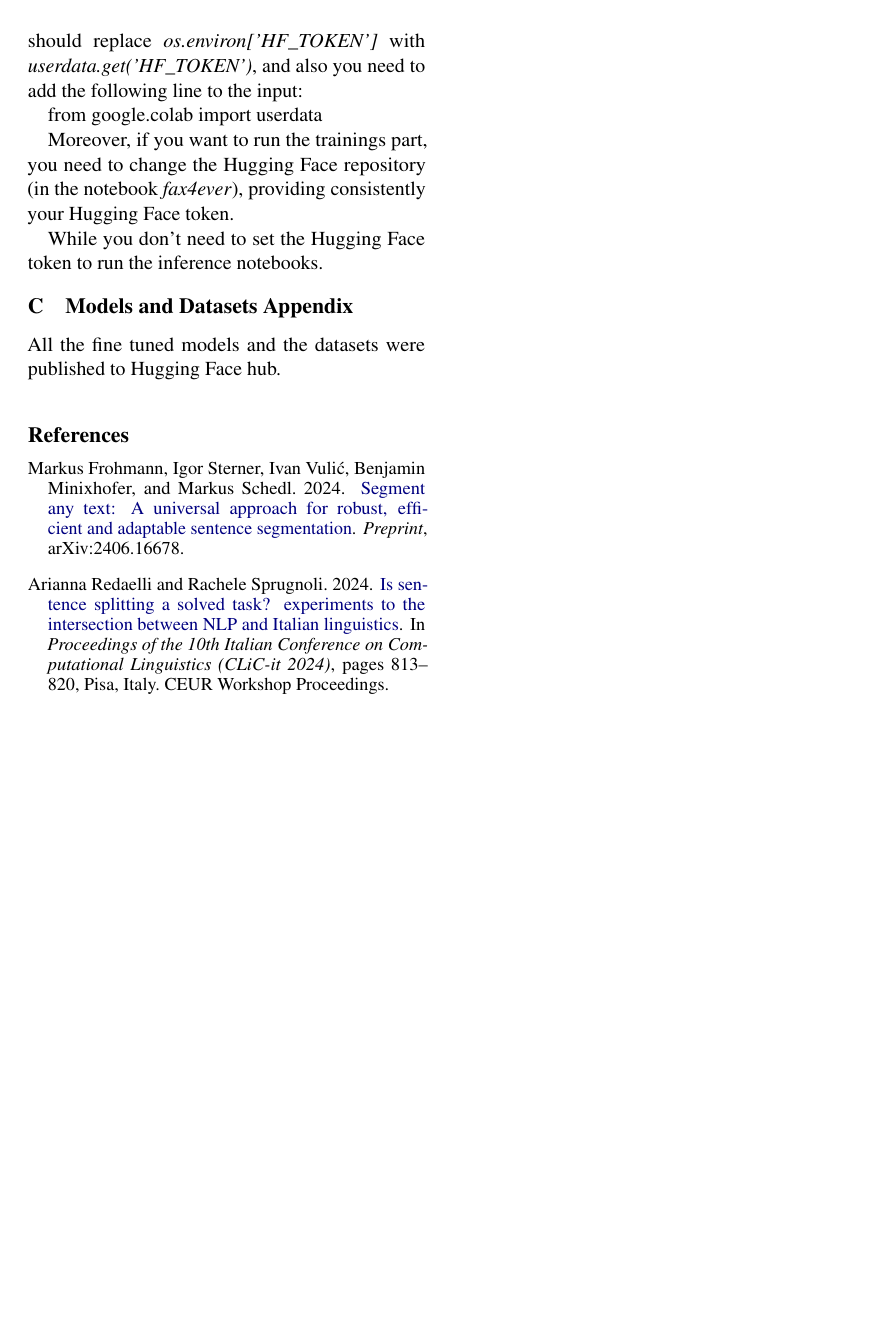
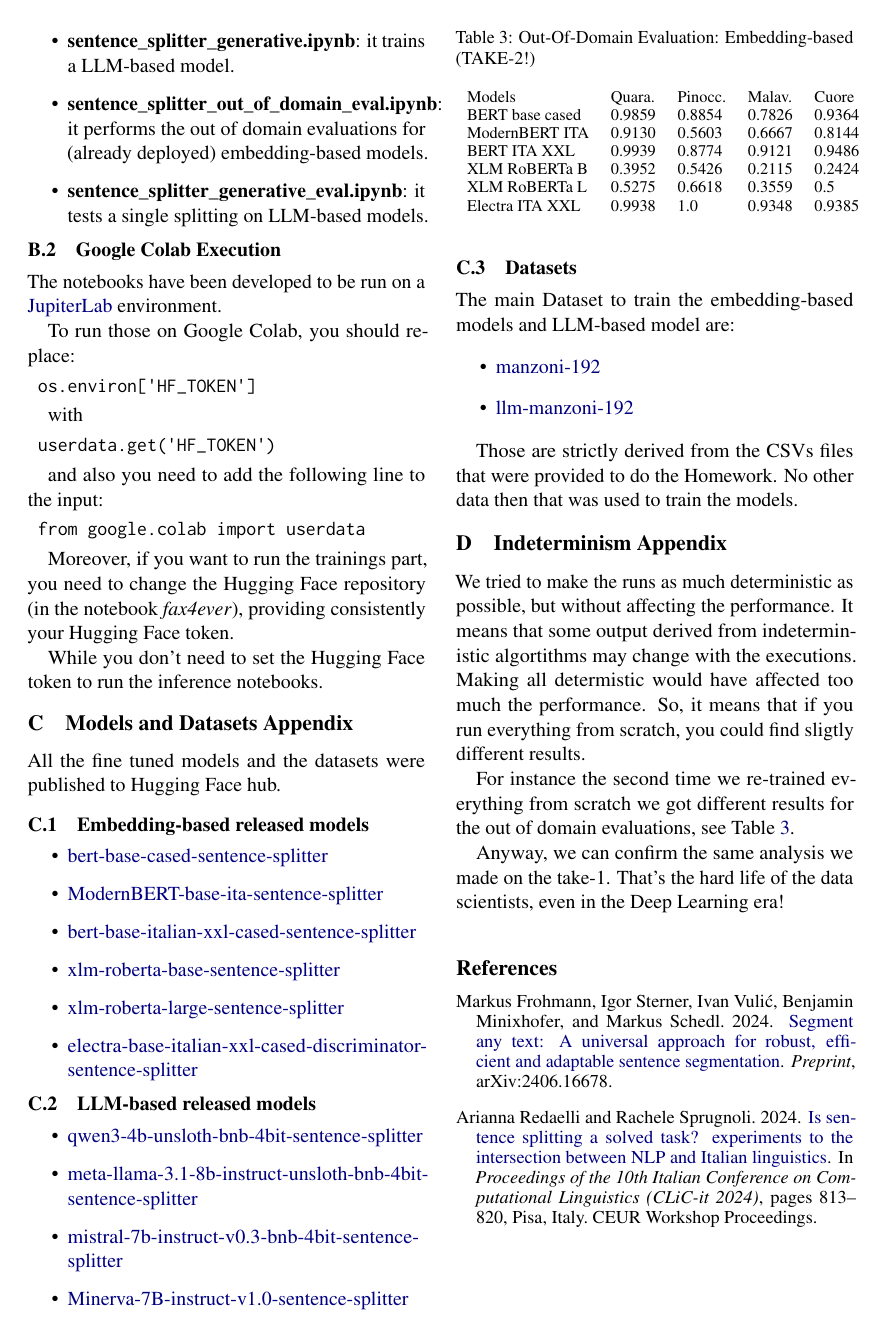
Before and after one commit to fax4ever/nlp-projects, a LaTeX problem sheet (sentence_splitter/latex/nlp-homework-2.tex): page 4 of 4. Compiled offline with pdfLaTeX.

Commit message:
Finalize everything before the final correction

```diff
--- a/sentence_splitter/latex/nlp-homework-2.tex
+++ b/sentence_splitter/latex/nlp-homework-2.tex
@@ -281 +287,6 @@ We have produced 4 notebooks:
 	model.
+	\item \textbf{sentence\_splitter\_generative.ipynb}: it trains a LLM-based model.
+	\item \textbf{sentence\_splitter\_out\_of\_domain\_eval.ipynb}: it performs the out of domain
+	evaluations for (already deployed) embedding-based models.
+	\item \textbf{sentence\_splitter\_generative\_eval.ipynb}: it tests a single splitting on
+	LLM-based models.
@@ -285,11 +293,27 @@ We have produced 4 notebooks:
 \end{itemize}
 
-Notice that the notebooks have been developed to be run on a JupiterLab
-environment: if you are trying to run on Google Colab , you should replace
-\emph{os.environ['HF\_TOKEN']} with
-\emph{userdata.get('HF\_TOKEN')}, and also you need to add the following line to the input:
+\subsection{Google Colab Execution}
 
-from google.colab import userdata
+The notebooks have been developed to be run on a \href{https://jupyterlab.readthedocs.io/en/latest/#}{JupiterLab}
+environment.
+
+To run those on  Google Colab, you should replace:
+
+\begin{verbatim}
+	os.environ['HF_TOKEN']
+\end{verbatim}
+
+with
+
+\begin{verbatim}
+	userdata.get('HF_TOKEN')
+\end{verbatim}
+
+and also you need to add the following line to the input:
+
+\begin{verbatim}
+	from google.colab import userdata
+\end{verbatim}
 
 Moreover, if you want to run the trainings part, you need to change
 the Hugging Face repository (in the notebook \emph{fax4ever}),
@@ -304,6 +328,70 @@ run the inference notebooks.
 All the fine tuned models and the datasets were published to Hugging Face
 hub.
 
+\subsection{Embedding-based released models}
+
+ \begin{itemize}
+	\item \href{https://huggingface.co/fax4ever/bert-base-cased-sentence-splitter}{bert-base-cased-sentence-splitter}
+	\item \href{https://huggingface.co/fax4ever/ModernBERT-base-ita-sentence-splitter}{ModernBERT-base-ita-sentence-splitter}
+	\item \href{https://huggingface.co/fax4ever/bert-base-italian-xxl-cased-sentence-splitter}{bert-base-italian-xxl-cased-sentence-splitter}
+	\item \href{https://huggingface.co/fax4ever/xlm-roberta-base-sentence-splitter}{xlm-roberta-base-sentence-splitter}
+	\item \href{https://huggingface.co/fax4ever/xlm-roberta-large-sentence-splitter}{xlm-roberta-large-sentence-splitter}
+	\item \href{https://huggingface.co/fax4ever/electra-base-italian-xxl-cased-discriminator-sentence-splitter}{electra-base-italian-xxl-cased-discriminator-sentence-splitter}
+\end{itemize}
+
+\subsection{LLM-based released models}
+
+\begin{itemize}
+	\item
+	\href{https://huggingface.co/fax4ever/qwen3-4b-unsloth-bnb-4bit-sentence-splitter}{qwen3-4b-unsloth-bnb-4bit-sentence-splitter}
+	\item
+	\href{https://huggingface.co/fax4ever/meta-llama-3.1-8b-instruct-unsloth-bnb-4bit-sentence-splitter}{meta-llama-3.1-8b-instruct-unsloth-bnb-4bit-sentence-splitter}
+	\item \href{https://huggingface.co/fax4ever/mistral-7b-instruct-v0.3-bnb-4bit-sentence-splitter}{mistral-7b-instruct-v0.3-bnb-4bit-sentence-splitter}
+	\item \href{https://huggingface.co/fax4ever/Minerva-7B-instruct-v1.0-sentence-splitter}{Minerva-7B-instruct-v1.0-sentence-splitter}
+\end{itemize}
+
+\subsection{Datasets}
+
+The main Dataset to train the embedding-based models and LLM-based model are:
+
+\begin{itemize}
+	\item \href{https://huggingface.co/datasets/fax4ever/manzoni-192}{manzoni-192}
+	\item \href{https://huggingface.co/datasets/fax4ever/llm-manzoni-192}{llm-manzoni-192}
+\end{itemize}
+
+Those are strictly derived from the CSVs files that were provided to do the Homework.
+No other data then that was used to train the models.
+
+\section{Indeterminism Appendix}
+\label{sec:appendix3}
+
+We tried to make the runs as much deterministic as possible, but without affecting the
+performance.
+It means that some output derived from indeterministic algortithms may change with the executions.
+Making all determistic would have affected too much the performance.
+So, it means that if you run everything from scratch, you could find sligtly different results.
+
+For instance the second time we re-trained everything from scratch we got different results
+for the out of domain evaluations, see Table \ref{t3}.
+
+\begin{table}[]
+	\small
+	\caption{Out-Of-Domain Evaluation: Embedding-based (TAKE-2!)}
+	\begin{tabular}{lllll}
+		Models & Quara. & Pinocc. & Malav. & Cuore \\
+		BERT base cased & 0.9859      & 0.8854 & 0.7826        & 0.9364                 \\
+		ModernBERT ITA  & 0.9130     & 0.5603   & 0.6667   & 0.8144                 \\
+		BERT ITA XXL  & 0.9939     & 0.8774  & 0.9121     & 0.9486                 \\
+		XLM RoBERTa B & 0.3952      & 0.5426   & 0.2115     & 0.2424                 \\
+		XLM RoBERTa L & 0.5275       & 0.6618    & 0.3559   & 0.5               \\
+		Electra ITA XXL  & 0.9938      & 1.0   & 0.9348    & 0.9385
+	\end{tabular}
+	\label{t3}
+\end{table}
+
+Anyway, we can confirm the same analysis we made on the take-1.
+That's the hard life of the data scientists, even in the Deep Learning era!
+
 \bibliography{custom}
 
 \end{document}
```
Also changed, not shown: sentence_splitter/latex/nlp-homework-2.pdf, sentence_splitter/latex/nlp-homework-2.tex (13 more changed lines), 1 other file.
